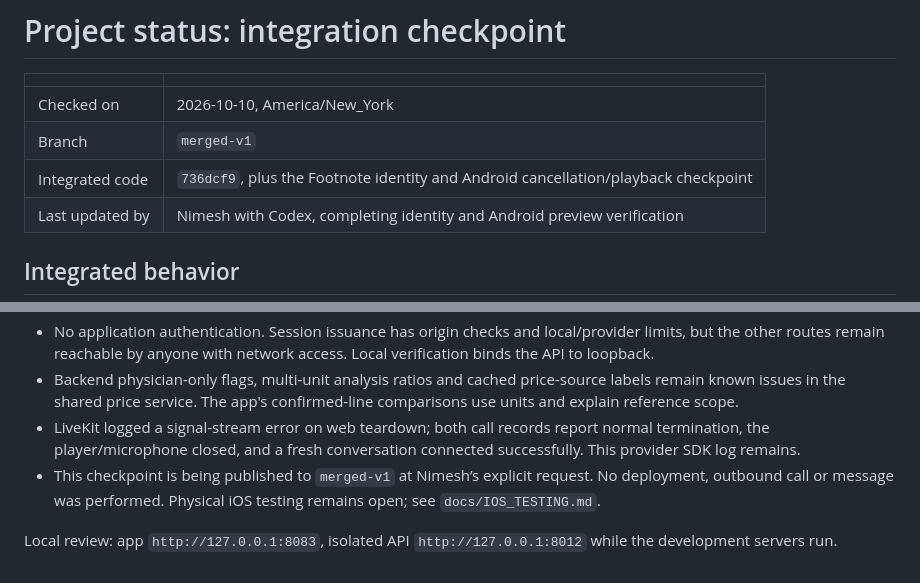
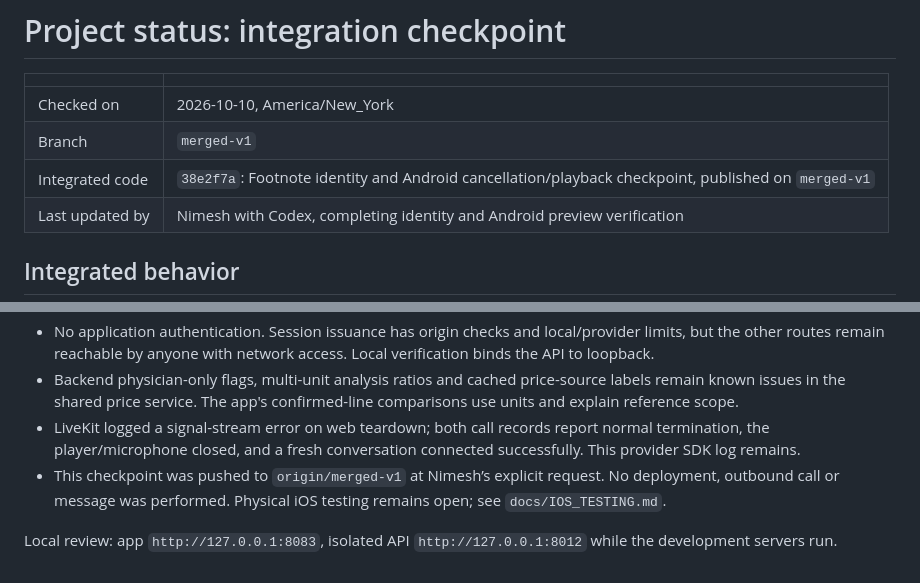
Before and after one commit to CaspLian/Footnote, a Markdown page: docs/PROJECT_STATUS.md, 2 parts joined by grey strips. Rendered like a GitHub page.

Commit message:
Record published merged-v1 iOS testing checkpoint

```diff
--- a/docs/PROJECT_STATUS.md
+++ b/docs/PROJECT_STATUS.md
@@ -4,7 +4,7 @@
 |---|---|
 | Checked on | 2026-10-10, America/New_York |
 | Branch | `merged-v1` |
-| Integrated code | `736dcf9`, plus the Footnote identity and Android cancellation/playback checkpoint |
+| Integrated code | `38e2f7a`: Footnote identity and Android cancellation/playback checkpoint, published on `merged-v1` |
 | Last updated by | Nimesh with Codex, completing identity and Android preview verification |
 
 ## Integrated behavior
@@ -61,6 +61,6 @@ Earlier evidence remains in `BACKEND_VERIFICATION_REPORT.md` and the relevant fe
   in the shared price service. The app's confirmed-line comparisons use units and explain reference scope.
 - LiveKit logged a signal-stream error on web teardown; both call records report normal termination, the
   player/microphone closed, and a fresh conversation connected successfully. This provider SDK log remains.
-- This checkpoint is being published to `merged-v1` at Nimesh’s explicit request. No deployment, outbound call or message was performed. Physical iOS testing remains open; see `docs/IOS_TESTING.md`.
+- This checkpoint was pushed to `origin/merged-v1` at Nimesh’s explicit request. No deployment, outbound call or message was performed. Physical iOS testing remains open; see `docs/IOS_TESTING.md`.
 
 Local review: app `http://127.0.0.1:8083`, isolated API `http://127.0.0.1:8012` while the development servers run.
```
Also changed, not shown: docs/handoffs/footnote-rebrand.md (+1 -1 lines).
